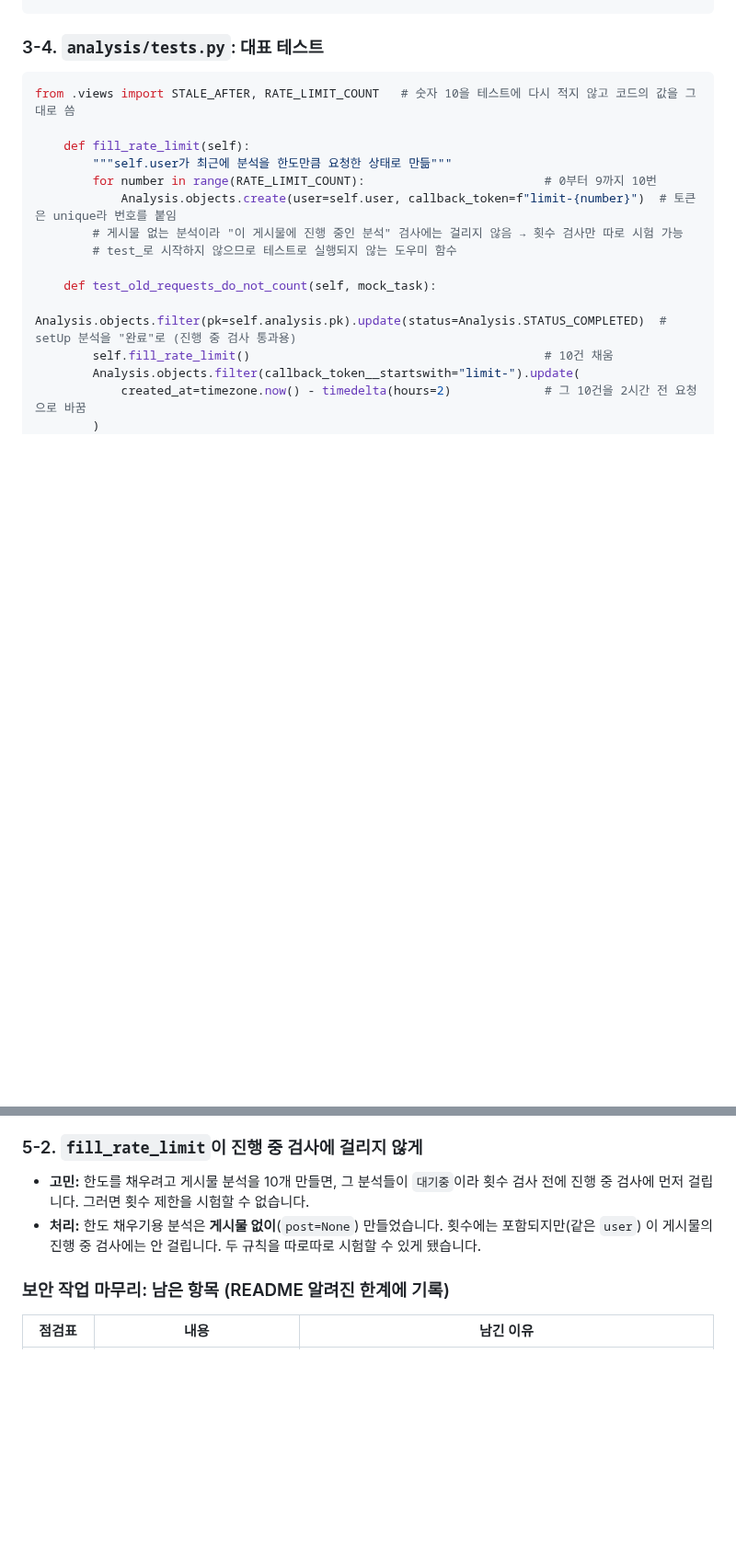
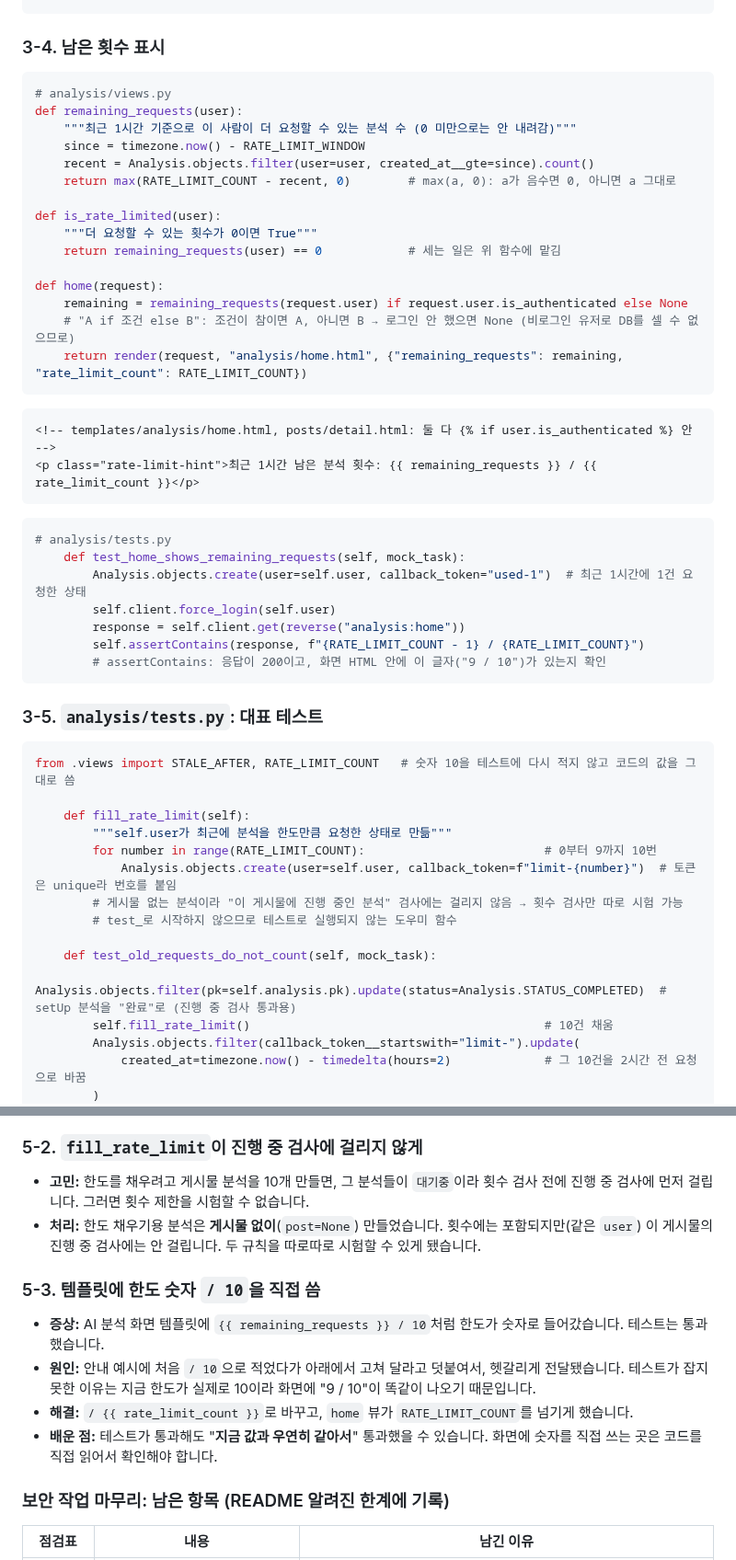
Before and after one commit to dbst0508-beep/mini_pro_MV, a Markdown page: docs/2026-11-10-security-rate-limit.md, 2 parts joined by grey strips. Shown at 92% size. Drawn GitHub-style; blank space fills up the shorter version.

````diff
--- a/docs/2026-11-10-security-rate-limit.md
+++ b/docs/2026-11-10-security-rate-limit.md
@@ -175,7 +198,42 @@ def request_analysis(request, post_id):
     analysis = Analysis.objects.create(...)        # (기존)
 ```
 
-### 3-4. `analysis/tests.py`: 대표 테스트
+### 3-4. 남은 횟수 표시
+
+```python
+# analysis/views.py
+def remaining_requests(user):
+    """최근 1시간 기준으로 이 사람이 더 요청할 수 있는 분석 수 (0 미만으로는 안 내려감)"""
+    since = timezone.now() - RATE_LIMIT_WINDOW
+    recent = Analysis.objects.filter(user=user, created_at__gte=since).count()
+    return max(RATE_LIMIT_COUNT - recent, 0)        # max(a, 0): a가 음수면 0, 아니면 a 그대로
+
+def is_rate_limited(user):
+    """더 요청할 수 있는 횟수가 0이면 True"""
+    return remaining_requests(user) == 0            # 세는 일은 위 함수에 맡김
+
+def home(request):
+    remaining = remaining_requests(request.user) if request.user.is_authenticated else None
+    # "A if 조건 else B": 조건이 참이면 A, 아니면 B → 로그인 안 했으면 None (비로그인 유저로 DB를 셀 수 없으므로)
+    return render(request, "analysis/home.html", {"remaining_requests": remaining, "rate_limit_count": RATE_LIMIT_COUNT})
+```
+
+```html
+<!-- templates/analysis/home.html, posts/detail.html: 둘 다 {% if user.is_authenticated %} 안 -->
+<p class="rate-limit-hint">최근 1시간 남은 분석 횟수: {{ remaining_requests }} / {{ rate_limit_count }}</p>
+```
+
+```python
+# analysis/tests.py
+    def test_home_shows_remaining_requests(self, mock_task):
+        Analysis.objects.create(user=self.user, callback_token="used-1")  # 최근 1시간에 1건 요청한 상태
+        self.client.force_login(self.user)
+        response = self.client.get(reverse("analysis:home"))
+        self.assertContains(response, f"{RATE_LIMIT_COUNT - 1} / {RATE_LIMIT_COUNT}")
+        # assertContains: 응답이 200이고, 화면 HTML 안에 이 글자("9 / 10")가 있는지 확인
+```
+
+### 3-5. `analysis/tests.py`: 대표 테스트
 
 ```python
 from .views import STALE_AFTER, RATE_LIMIT_COUNT   # 숫자 10을 테스트에 다시 적지 않고 코드의 값을 그대로 씀
@@ -251,6 +309,12 @@ from .views import STALE_AFTER, RATE_LIMIT_COUNT   # 숫자 10을 테스트에
 - **고민:** 한도를 채우려고 게시물 분석을 10개 만들면, 그 분석들이 `대기중`이라 횟수 검사 전에 진행 중 검사에 먼저 걸립니다. 그러면 횟수 제한을 시험할 수 없습니다.
 - **처리:** 한도 채우기용 분석은 **게시물 없이**(`post=None`) 만들었습니다. 횟수에는 포함되지만(같은 `user`) 이 게시물의 진행 중 검사에는 안 걸립니다. 두 규칙을 따로따로 시험할 수 있게 됐습니다.
 
+### 5-3. 템플릿에 한도 숫자 `/ 10`을 직접 씀
+- **증상:** AI 분석 화면 템플릿에 `{{ remaining_requests }} / 10`처럼 한도가 숫자로 들어갔습니다. 테스트는 통과했습니다.
+- **원인:** 안내 예시에 처음 `/ 10`으로 적었다가 아래에서 고쳐 달라고 덧붙여서, 헷갈리게 전달됐습니다. 테스트가 잡지 못한 이유는 지금 한도가 실제로 10이라 화면에 "9 / 10"이 똑같이 나오기 때문입니다.
+- **해결:** `/ {{ rate_limit_count }}`로 바꾸고, `home` 뷰가 `RATE_LIMIT_COUNT`를 넘기게 했습니다.
+- **배운 점:** 테스트가 통과해도 "**지금 값과 우연히 같아서**" 통과했을 수 있습니다. 화면에 숫자를 직접 쓰는 곳은 코드를 직접 읽어서 확인해야 합니다.
+
 ### 보안 작업 마무리: 남은 항목 (README 알려진 한계에 기록)
 | 점검표 | 내용 | 남긴 이유 |
 |---|---|---|
````
Also changed, not shown: other parts of docs/2026-11-10-security-rate-limit.md (+27 -4 lines).
